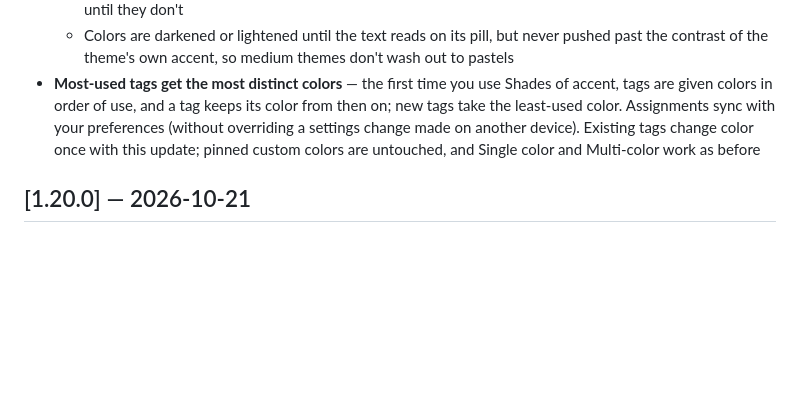
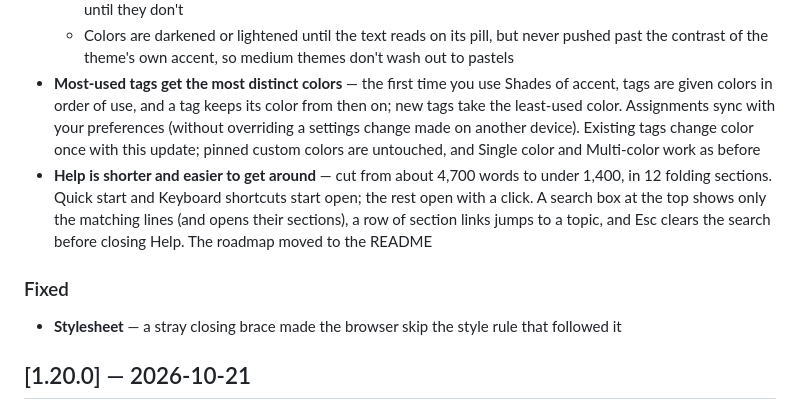
Before and after one commit to KeithRHayden/work_desk, a Markdown page: CHANGELOG.md, the part around the change. Rendered like a GitHub page; blank space fills up the shorter version.

```diff
--- a/CHANGELOG.md
+++ b/CHANGELOG.md
@@ -23,6 +23,10 @@ Format: [Keep a Changelog](https://keepachangelog.com/en/1.1.0/) with semantic v
   - Every other theme (including custom themes) blends from the accent toward the theme's second color (taken from its sidebar, calendar, or shelved colors, or 120° around the color wheel when the theme has only one hue), at several lightnesses. Each next color is the one most different from those already picked, and if the six most-used colors would still look alike (common on medium gray themes) the range widens until they don't
   - Colors are darkened or lightened until the text reads on its pill, but never pushed past the contrast of the theme's own accent, so medium themes don't wash out to pastels
 - **Most-used tags get the most distinct colors** — the first time you use Shades of accent, tags are given colors in order of use, and a tag keeps its color from then on; new tags take the least-used color. Assignments sync with your preferences (without overriding a settings change made on another device). Existing tags change color once with this update; pinned custom colors are untouched, and Single color and Multi-color work as before
+- **Help is shorter and easier to get around** — cut from about 4,700 words to under 1,400, in 12 folding sections. Quick start and Keyboard shortcuts start open; the rest open with a click. A search box at the top shows only the matching lines (and opens their sections), a row of section links jumps to a topic, and Esc clears the search before closing Help. The roadmap moved to the README
+
+### Fixed
+- **Stylesheet** — a stray closing brace made the browser skip the style rule that followed it
 
 ## [1.20.0] — 2026-10-21
 
```
